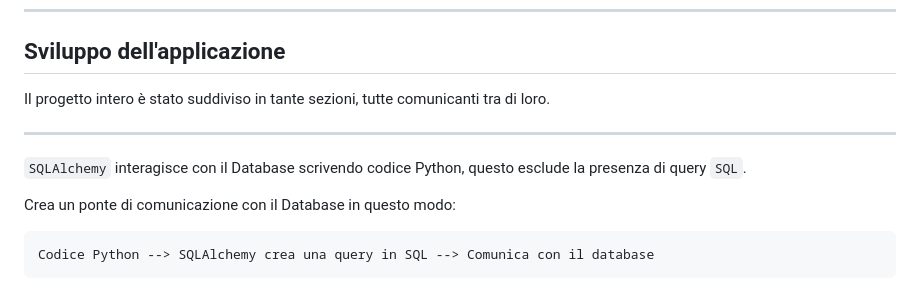
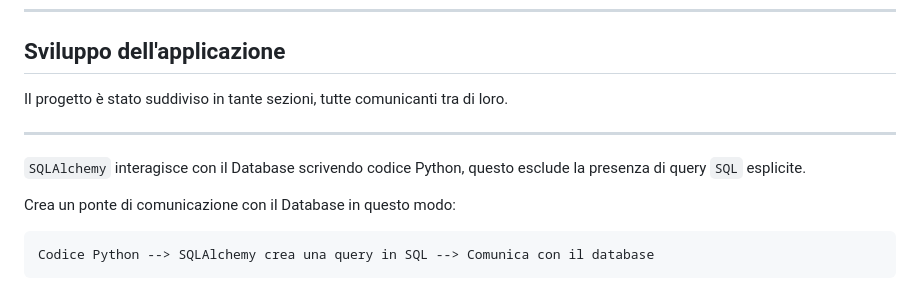
Before and after one commit to Matty-Coding/repo_biblioteca, a Markdown page: Readme.md, the part around the change. GitHub-like rendering.

Commit message:
readme aggiornato

```diff
--- a/Readme.md
+++ b/Readme.md
@@ -82,11 +82,11 @@ pip freeze --version > requirements.txt
 
 ## Sviluppo dell'applicazione
 
-Il progetto intero è stato suddiviso in tante sezioni, tutte comunicanti tra di loro. <br>
+Il progetto è stato suddiviso in tante sezioni, tutte comunicanti tra di loro. <br>
 
 ---
 
-`SQLAlchemy` interagisce con il Database scrivendo codice Python, questo esclude la presenza di query `SQL`. <br>
+`SQLAlchemy` interagisce con il Database scrivendo codice Python, questo esclude la presenza di query `SQL` esplicite. <br>
 
 Crea un ponte di comunicazione con il Database in questo modo:
 
```
